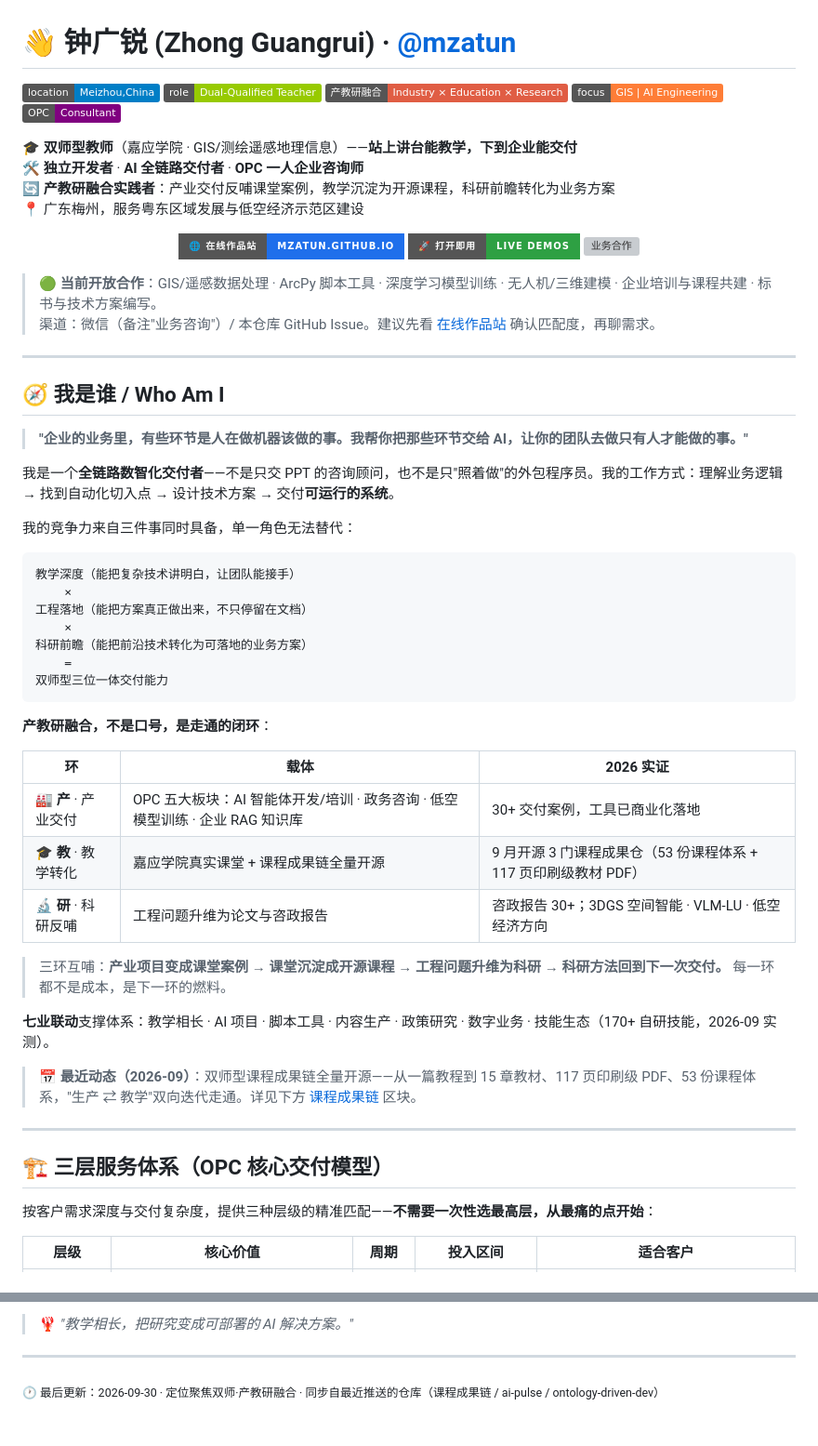
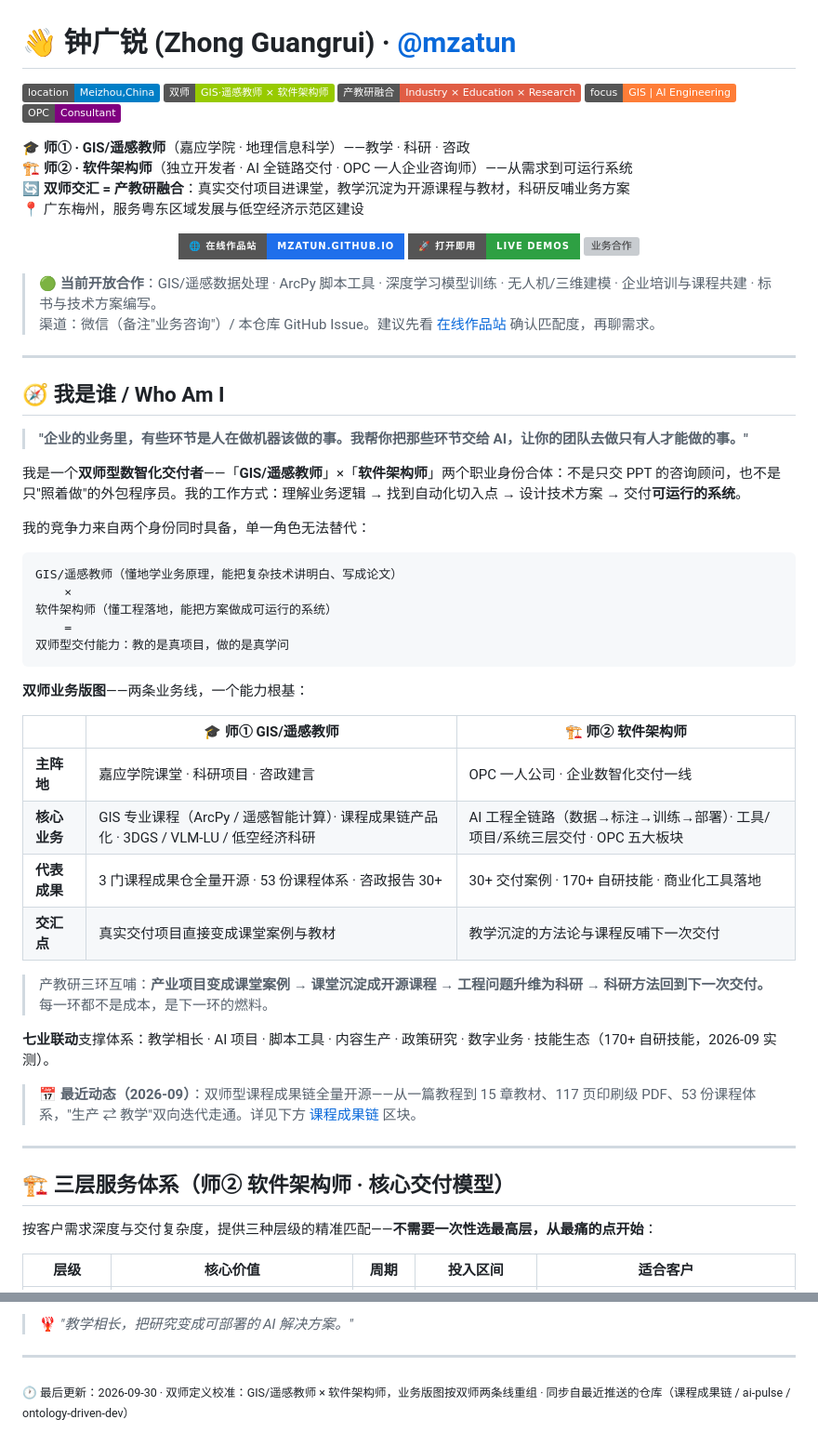
Before and after one commit to mzatun/mzatun, a Markdown page: README.md, 2 parts joined by grey strips. Shown at 93% size. Rendered like a GitHub page; badges without logos; grey boxes are pictures that could not be loaded.

Commit message:
双师定义校准：GIS/遥感教师 × 软件架构师；业务版图按双师两条线重组，竞争力公式重写，三层体系标注归属

````diff
--- a/README.md
+++ b/README.md
@@ -2,15 +2,15 @@
 
 <p align="left">
   <img src="https://img.shields.io/badge/location-Meizhou,China-blue?style=flat&logo=google-maps" alt="Location">
-  <img src="https://img.shields.io/badge/role-Dual--Qualified%20Teacher-green?style=flat&logo=academia" alt="Role">
+  <img src="https://img.shields.io/badge/双师-GIS·遥感教师%20%C3%97%20软件架构师-green?style=flat&logo=academia" alt="双师：GIS/遥感教师 × 软件架构师">
   <img src="https://img.shields.io/badge/产教研融合-Industry%20%C3%97%20Education%20%C3%97%20Research-red?style=flat&logo=sync" alt="产教研融合">
   <img src="https://img.shields.io/badge/focus-GIS%20%7C%20AI%20Engineering-orange?style=flat&logo=python" alt="Focus">
   <img src="https://img.shields.io/badge/OPC-Consultant-purple?style=flat&logo=handshake" alt="OPC">
 </p>
 
-🎓 **双师型教师**（嘉应学院 · GIS/测绘遥感地理信息）——**站上讲台能教学，下到企业能交付**
-🛠️ **独立开发者** · **AI 全链路交付者** · **OPC 一人企业咨询师**
-🔄 **产教研融合实践者**：产业交付反哺课堂案例，教学沉淀为开源课程，科研前瞻转化为业务方案
+🎓 **师① · GIS/遥感教师**（嘉应学院 · 地理信息科学）——教学 · 科研 · 咨政
+🏗️ **师② · 软件架构师**（独立开发者 · AI 全链路交付 · OPC 一人企业咨询师）——从需求到可运行系统
+🔄 **双师交汇 = 产教研融合**：真实交付项目进课堂，教学沉淀为开源课程与教材，科研反哺业务方案
 📍 广东梅州，服务粤东区域发展与低空经济示范区建设
 
 <p align="center">
@@ -34,29 +34,28 @@
 
 > **"企业的业务里，有些环节是人在做机器该做的事。我帮你把那些环节交给 AI，让你的团队去做只有人才能做的事。"**
 
-我是一个**全链路数智化交付者**——不是只交 PPT 的咨询顾问，也不是只"照着做"的外包程序员。我的工作方式：理解业务逻辑 → 找到自动化切入点 → 设计技术方案 → 交付**可运行的系统**。
+我是一个**双师型数智化交付者**——「**GIS/遥感教师**」×「**软件架构师**」两个职业身份合体：不是只交 PPT 的咨询顾问，也不是只"照着做"的外包程序员。我的工作方式：理解业务逻辑 → 找到自动化切入点 → 设计技术方案 → 交付**可运行的系统**。
 
-我的竞争力来自三件事同时具备，单一角色无法替代：
+我的竞争力来自两个身份同时具备，单一角色无法替代：
 
 ```
-教学深度（能把复杂技术讲明白，让团队能接手）
+GIS/遥感教师（懂地学业务原理，能把复杂技术讲明白、写成论文）
     ×
-工程落地（能把方案真正做出来，不只停留在文档）
-    ×
-科研前瞻（能把前沿技术转化为可落地的业务方案）
+软件架构师（懂工程落地，能把方案做成可运行的系统）
     =
-双师型三位一体交付能力
+双师型交付能力：教的是真项目，做的是真学问
 ```
 
-**产教研融合，不是口号，是走通的闭环**：
+**双师业务版图**——两条业务线，一个能力根基：
 
-| 环 | 载体 | 2026 实证 |
-|----|------|----------|
-| 🏭 **产** · 产业交付 | OPC 五大板块：AI 智能体开发/培训 · 政务咨询 · 低空模型训练 · 企业 RAG 知识库 | 30+ 交付案例，工具已商业化落地 |
-| 🎓 **教** · 教学转化 | 嘉应学院真实课堂 + 课程成果链全量开源 | 9 月开源 3 门课程成果仓（53 份课程体系 + 117 页印刷级教材 PDF） |
-| 🔬 **研** · 科研反哺 | 工程问题升维为论文与咨政报告 | 咨政报告 30+；3DGS 空间智能 · VLM-LU · 低空经济方向 |
+| | 🎓 师① GIS/遥感教师 | 🏗️ 师② 软件架构师 |
+|---|---|---|
+| **主阵地** | 嘉应学院课堂 · 科研项目 · 咨政建言 | OPC 一人公司 · 企业数智化交付一线 |
+| **核心业务** | GIS 专业课程（ArcPy / 遥感智能计算）· 课程成果链产品化 · 3DGS / VLM-LU / 低空经济科研 | AI 工程全链路（数据→标注→训练→部署）· 工具/项目/系统三层交付 · OPC 五大板块 |
+| **代表成果** | 3 门课程成果仓全量开源 · 53 份课程体系 · 咨政报告 30+ | 30+ 交付案例 · 170+ 自研技能 · 商业化工具落地 |
+| **交汇点** | 真实交付项目直接变成课堂案例与教材 | 教学沉淀的方法论与课程反哺下一次交付 |
 
-> 三环互哺：**产业项目变成课堂案例 → 课堂沉淀成开源课程 → 工程问题升维为科研 → 科研方法回到下一次交付。** 每一环都不是成本，是下一环的燃料。
+> 产教研三环互哺：**产业项目变成课堂案例 → 课堂沉淀成开源课程 → 工程问题升维为科研 → 科研方法回到下一次交付。** 每一环都不是成本，是下一环的燃料。
 
 **七业联动**支撑体系：教学相长 · AI 项目 · 脚本工具 · 内容生产 · 政策研究 · 数字业务 · 技能生态（170+ 自研技能，2026-09 实测）。
 
@@ -64,7 +63,7 @@
 
 ---
 
-## 🏗️ 三层服务体系（OPC 核心交付模型）
+## 🏗️ 三层服务体系（师② 软件架构师 · 核心交付模型）
 
 按客户需求深度与交付复杂度，提供三种层级的精准匹配——**不需要一次性选最高层，从最痛的点开始**：
 
@@ -158,4 +157,4 @@
 
 ---
 
-<sub>🕐 最后更新：2026-09-30 · 定位聚焦双师·产教研融合 · 同步自最近推送的仓库（课程成果链 / ai-pulse / ontology-driven-dev）</sub>
+<sub>🕐 最后更新：2026-09-30 · 双师定义校准：GIS/遥感教师 × 软件架构师，业务版图按双师两条线重组 · 同步自最近推送的仓库（课程成果链 / ai-pulse / ontology-driven-dev）</sub>
````
